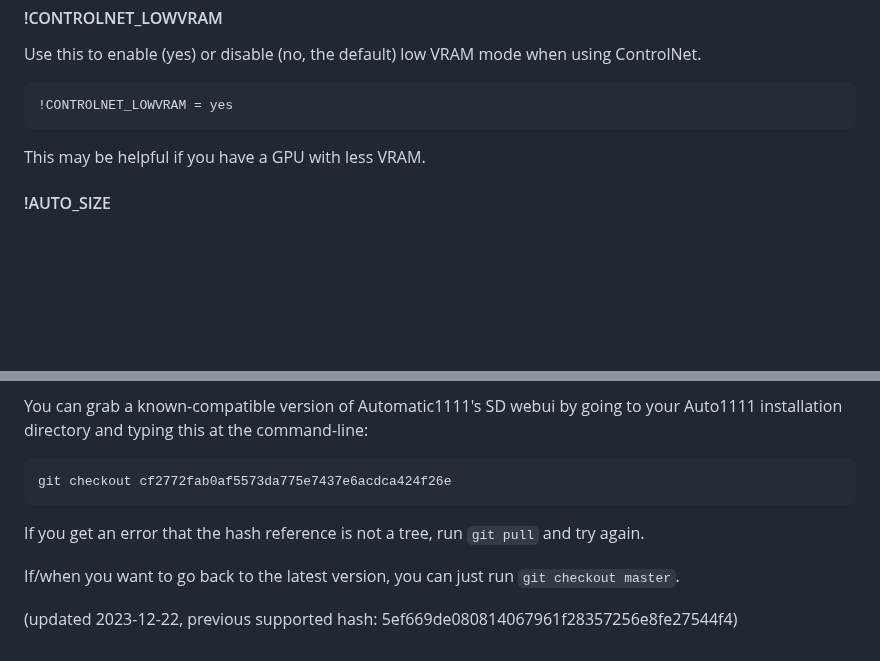
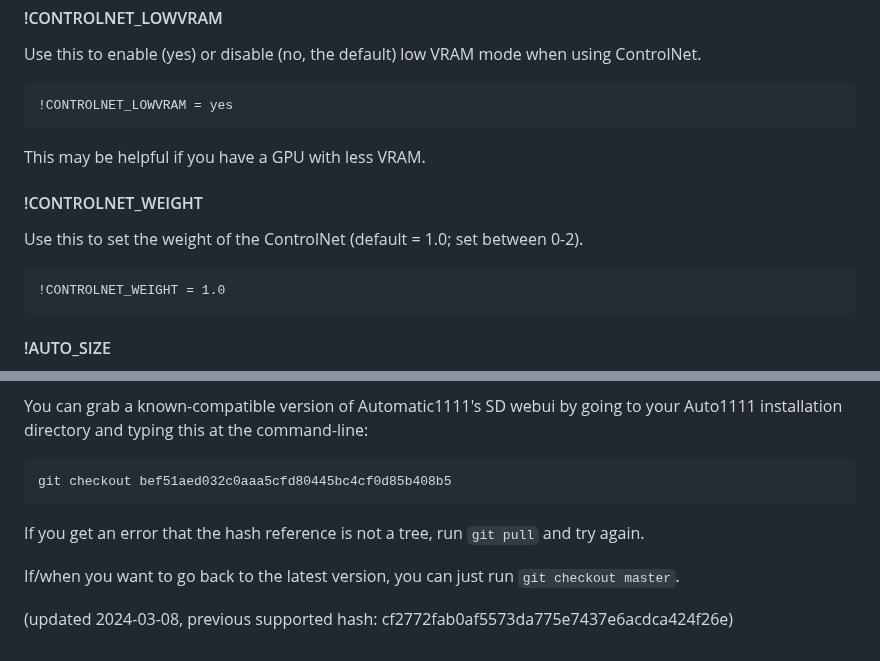
Before and after one commit to rbbrdckybk/dream-factory, a Markdown page: README.md, 2 parts joined by grey strips. GitHub-like rendering; blank space fills up the shorter version.

````diff
--- a/README.md
+++ b/README.md
@@ -527,6 +529,11 @@ Use this to enable (yes) or disable (no, the default) low VRAM mode when using C
 !CONTROLNET_LOWVRAM = yes
 ```
 This may be helpful if you have a GPU with less VRAM.
+#### !CONTROLNET_WEIGHT
+Use this to set the weight of the ControlNet (default = 1.0; set between 0-2).
+```
+!CONTROLNET_WEIGHT = 1.0
+```
 #### !AUTO_SIZE
 Allows you to have Dream Factory automatically size your output images based in the size of input images or ControlNet input images. Valid options are **match_input_image_size**, **match_controlnet_image_size**, **match_input_image_aspect_ratio**, **match_controlnet_image_aspect_ratio**, **resize_longest_dimension:[size]**, or **off** (default).
 ```
@@ -868,10 +875,10 @@ Due to Automatic's lack of a clear license for his Automatic1111 repo, I've elec
 
 You can grab a known-compatible version of Automatic1111's SD webui by going to your Auto1111 installation directory and typing this at the command-line:
 ```
-git checkout cf2772fab0af5573da775e7437e6acdca424f26e
+git checkout bef51aed032c0aaa5cfd80445bc4cf0d85b408b5
 ```
 If you get an error that the hash reference is not a tree, run ```git pull``` and try again.
 
 If/when you want to go back to the latest version, you can just run ```git checkout master```.
 
-(updated 2023-12-22, previous supported hash: 5ef669de080814067961f28357256e8fe27544f4)
+(updated 2024-03-08, previous supported hash: cf2772fab0af5573da775e7437e6acdca424f26e)
````
Also changed, not shown: other parts of README.md (+2 -0 lines).
